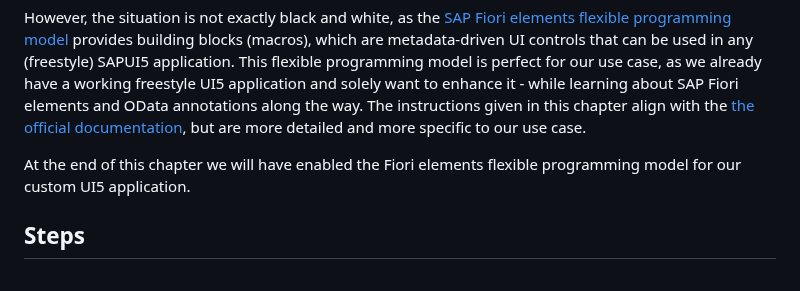
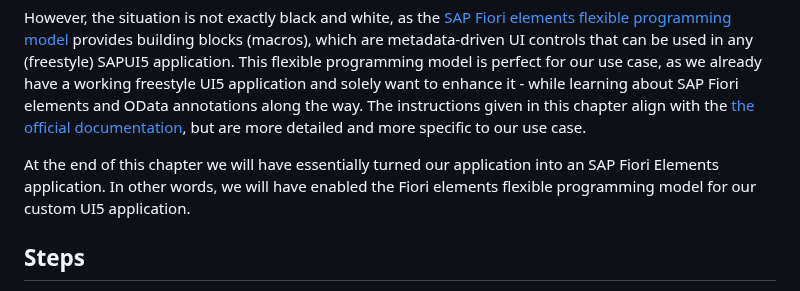
Before and after one commit to SAP-samples/ui5-exercises-codejam, a Markdown page: chapters/2.01-fe-fpm/readme.md, the part around the change. Drawn GitHub-style.

Commit message:
better wording

```diff
--- a/chapters/2.01-fe-fpm/readme.md
+++ b/chapters/2.01-fe-fpm/readme.md
@@ -10,7 +10,7 @@ It is necessary to decide before starting to develop a new application which of
 
 However, the situation is not exactly black and white, as the [SAP Fiori elements flexible programming model](https://sapui5.hana.ondemand.com/test-resources/sap/fe/core/fpmExplorer/index.html#/overview/introduction) provides building blocks (macros), which are metadata-driven UI controls that can be used in any (freestyle) SAPUI5 application. This flexible programming model is perfect for our use case, as we already have a working freestyle UI5 application and solely want to enhance it - while learning about SAP Fiori elements and OData annotations along the way. The instructions given in this chapter align with the [the official documentation](https://sapui5.hana.ondemand.com/test-resources/sap/fe/core/fpmExplorer/index.html#/buildingBlocks/guidance/guidanceCustomApps), but are more detailed and more specific to our use case.
 
-At the end of this chapter we will have enabled the Fiori elements flexible programming model for our custom UI5 application.
+At the end of this chapter we will have essentially turned our application into an SAP Fiori Elements application. In other words, we will have enabled the Fiori elements flexible programming model for our custom UI5 application.
 
 ## Steps
 
```
